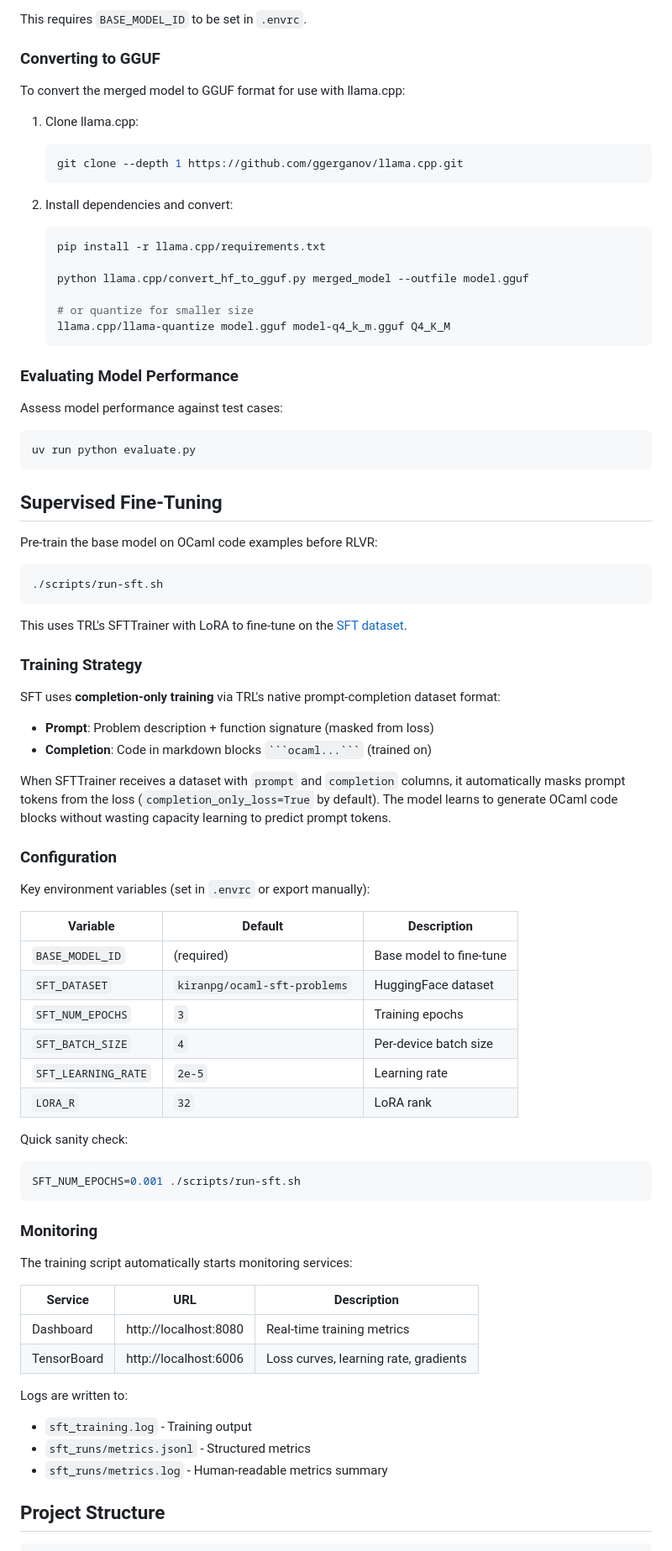
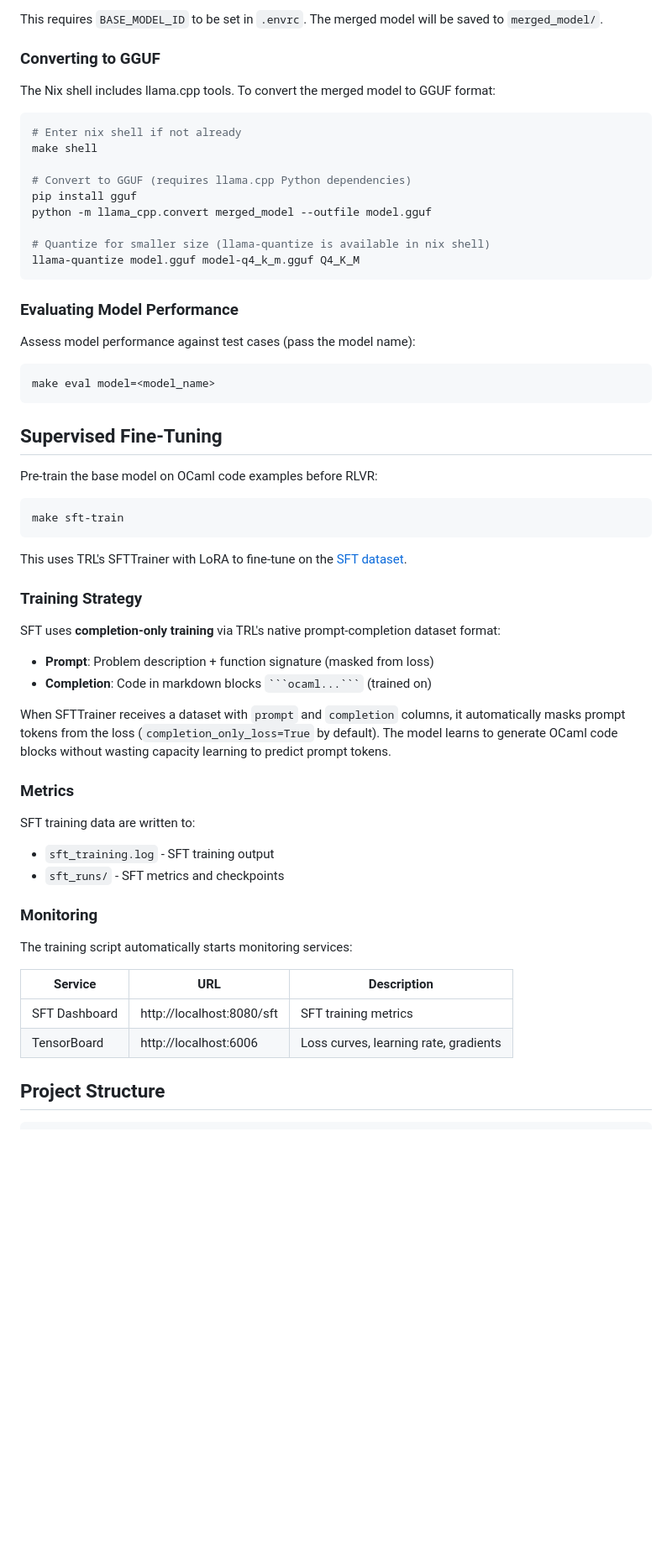
Before and after one commit to kirang89/ocamler-grpo, a Markdown page: README.md, the part around one of its changes. Shown at 84% size. Drawn GitHub-style; blank space fills up the shorter version.

````diff
--- a/README.md
+++ b/README.md
@@ -92,42 +99,37 @@ uv run scripts/merge_adapter.py <checkpoint-path>
 ```
 
-This requires `BASE_MODEL_ID` to be set in `.envrc`.
+This requires `BASE_MODEL_ID` to be set in `.envrc`. The merged model will be saved to `merged_model/`.
 
 ### Converting to GGUF
 
-To convert the merged model to GGUF format for use with llama.cpp:
+The Nix shell includes llama.cpp tools. To convert the merged model to GGUF format:
 
-1. Clone llama.cpp:
-   ```bash
-   git clone --depth 1 https://github.com/ggerganov/llama.cpp.git
-   ```
+```bash
+# Enter nix shell if not already
+make shell
 
-2. Install dependencies and convert:
-   ```bash
-   pip install -r llama.cpp/requirements.txt
+# Convert to GGUF (requires llama.cpp Python dependencies)
+pip install gguf
+python -m llama_cpp.convert merged_model --outfile model.gguf
 
-   python llama.cpp/convert_hf_to_gguf.py merged_model --outfile model.gguf
-
-   # or quantize for smaller size
-   llama.cpp/llama-quantize model.gguf model-q4_k_m.gguf Q4_K_M
-   ```
+# Quantize for smaller size (llama-quantize is available in nix shell)
+llama-quantize model.gguf model-q4_k_m.gguf Q4_K_M
+```
 
 ### Evaluating Model Performance
 
-Assess model performance against test cases:
+Assess model performance against test cases (pass the model name):
 
 ```bash
-uv run python evaluate.py
+make eval model=<model_name>
 ```
-
-
 
 ## Supervised Fine-Tuning
 
 Pre-train the base model on OCaml code examples before RLVR:
 
 ```bash
-./scripts/run-sft.sh
+make sft-train
 ```
 
 This uses TRL's SFTTrainer with LoRA to fine-tune on the [SFT dataset](https://huggingface.co/datasets/kiranpg/ocaml-sft-problems).
@@ -141,23 +143,11 @@ SFT uses **completion-only training** via TRL's native prompt-completion dataset
 
 When SFTTrainer receives a dataset with `prompt` and `completion` columns, it automatically masks prompt tokens from the loss (`completion_only_loss=True` by default). The model learns to generate OCaml code blocks without wasting capacity learning to predict prompt tokens.
 
-### Configuration
+### Metrics
 
-Key environment variables (set in `.envrc` or export manually):
-
-| Variable | Default | Description |
-|----------|---------|-------------|
-| `BASE_MODEL_ID` | (required) | Base model to fine-tune |
-| `SFT_DATASET` | `kiranpg/ocaml-sft-problems` | HuggingFace dataset |
-| `SFT_NUM_EPOCHS` | `3` | Training epochs |
-| `SFT_BATCH_SIZE` | `4` | Per-device batch size |
-| `SFT_LEARNING_RATE` | `2e-5` | Learning rate |
-| `LORA_R` | `32` | LoRA rank |
-
-Quick sanity check:
-```bash
-SFT_NUM_EPOCHS=0.001 ./scripts/run-sft.sh
-```
+SFT training data are written to:
+- `sft_training.log` - SFT training output
+- `sft_runs/` - SFT metrics and checkpoints
 
 ### Monitoring
 
@@ -165,13 +155,9 @@ The training script automatically starts monitoring services:
 
 | Service | URL | Description |
 |---------|-----|-------------|
-| Dashboard | http://localhost:8080 | Real-time training metrics |
+| SFT Dashboard | http://localhost:8080/sft | SFT training metrics |
 | TensorBoard | http://localhost:6006 | Loss curves, learning rate, gradients |
 
-Logs are written to:
-- `sft_training.log` - Training output
-- `sft_runs/metrics.jsonl` - Structured metrics
-- `sft_runs/metrics.log` - Human-readable metrics summary
 
 ## Project Structure
 
````
Also changed, not shown: other parts of README.md (+66 -46 lines).
